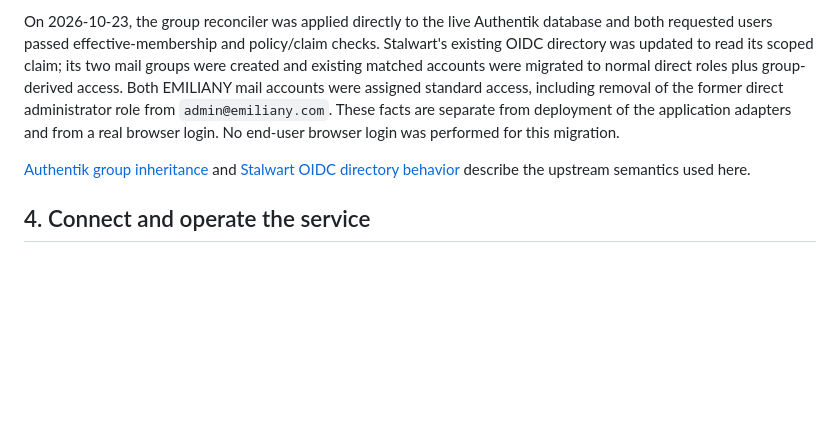
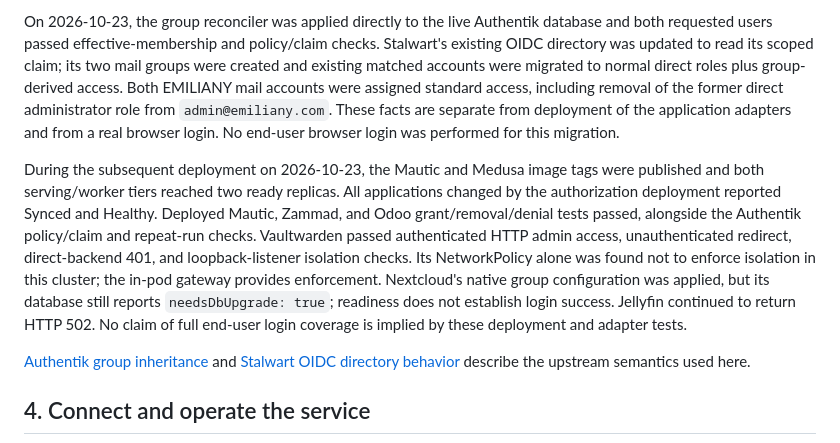
Before and after one commit to antblu/antalos, a Markdown page: docs/admin-guide/authentik.md, the part around the change. Rendered like a GitHub page; blank space fills up the shorter version.

Commit message:
Record deployed authorization checks and remaining native limits

```diff
--- a/docs/admin-guide/authentik.md
+++ b/docs/admin-guide/authentik.md
@@ -172,6 +172,19 @@ role from `admin@emiliany.com`. These facts are separate from deployment of the
 application adapters and from a real browser login. No end-user browser login
 was performed for this migration.
 
+During the subsequent deployment on 2026-10-23, the Mautic and Medusa image
+tags were published and both serving/worker tiers reached two ready replicas.
+All applications changed by the authorization deployment reported Synced and
+Healthy. Deployed Mautic, Zammad, and Odoo grant/removal/denial tests passed,
+alongside the Authentik policy/claim and repeat-run checks. Vaultwarden passed
+authenticated HTTP admin access, unauthenticated redirect, direct-backend 401,
+and loopback-listener isolation checks. Its NetworkPolicy alone was found not
+to enforce isolation in this cluster; the in-pod gateway provides enforcement.
+Nextcloud's native group configuration was applied, but its database still
+reports `needsDbUpgrade: true`; readiness does not establish login success.
+Jellyfin continued to return HTTP 502. No claim of full end-user login coverage
+is implied by these deployment and adapter tests.
+
 [Authentik group inheritance](https://docs.goauthentik.io/users-sources/groups/)
 and [Stalwart OIDC directory behavior](https://stalw.art/docs/auth/backend/oidc/)
 describe the upstream semantics used here.
```
